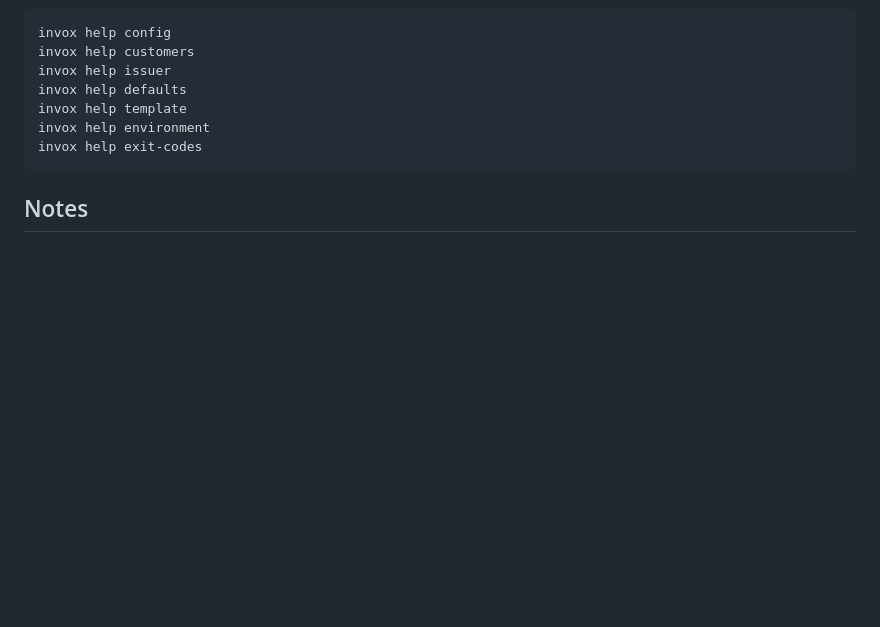
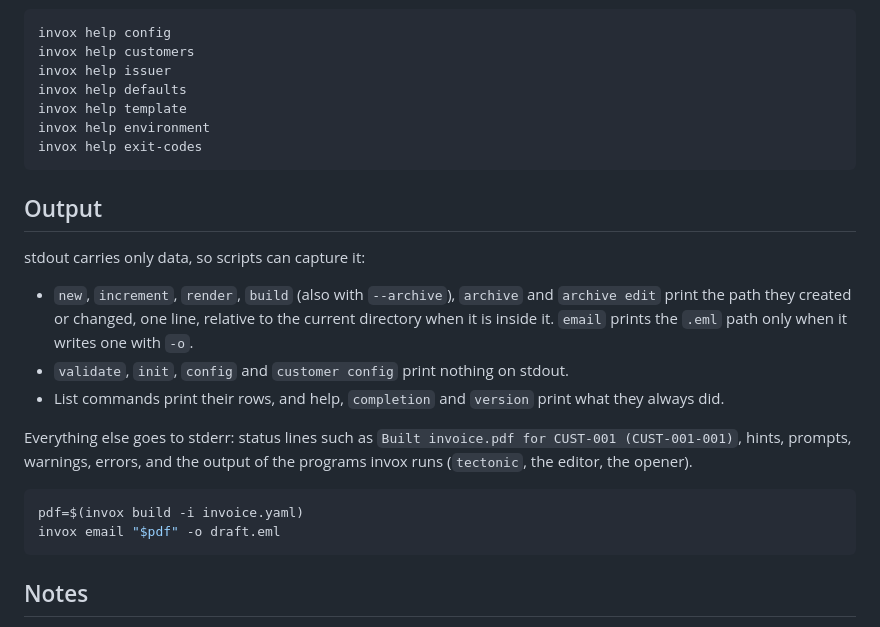
Before and after one commit to 0xboris/invox, a Markdown page: README.md, the part around the change. Rendered like a GitHub page; blank space fills up the shorter version.

Commit message:
Document the stdout and stderr contract in the README
Co-Authored-By: Claude Opus 5.5 <noreply@anthropic.com>
Claude-Session: https://claude.ai/code/session_01DeGAokUz6TaWXXhBVF94YP

````diff
--- a/README.md
+++ b/README.md
@@ -132,6 +132,21 @@ invox help environment
 invox help exit-codes
 ```
 
+## Output
+
+stdout carries only data, so scripts can capture it:
+
+- `new`, `increment`, `render`, `build` (also with `--archive`), `archive` and `archive edit` print the path they created or changed, one line, relative to the current directory when it is inside it. `email` prints the `.eml` path only when it writes one with `-o`.
+- `validate`, `init`, `config` and `customer config` print nothing on stdout.
+- List commands print their rows, and help, `completion` and `version` print what they always did.
+
+Everything else goes to stderr: status lines such as `Built invoice.pdf for CUST-001 (CUST-001-001)`, hints, prompts, warnings, errors, and the output of the programs invox runs (`tectonic`, the editor, the opener).
+
+```sh
+pdf=$(invox build -i invoice.yaml)
+invox email "$pdf" -o draft.eml
+```
+
 ## Notes
 
 - `invox new` writes `./<invoice.number>.yaml` by default. `--from-last` clones the latest archived invoice for the customer and refreshes numbering and dates.
````
